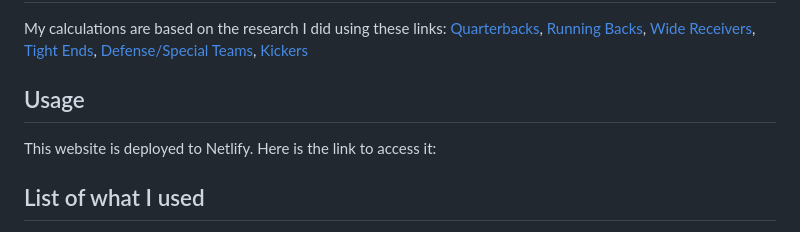
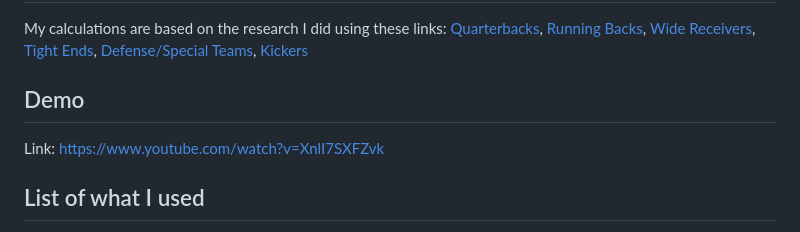
Before and after one commit to mkphung29/fantasy-football, a Markdown page: README.md, the part around the change. Drawn GitHub-style.

```diff
--- a/README.md
+++ b/README.md
@@ -13,8 +13,8 @@ My calculations are based on the research I did using these links:
 [Defense/Special Teams](https://www.lineups.com/fantasy-football-stats/defense'),
 [Kickers](https://www.sharpfootballanalysis.com/fantasy/te-stats-that-matter-fantasy-football/)
 
-## Usage
-This website is deployed to Netlify. Here is the link to access it:
+## Demo
+Link: https://www.youtube.com/watch?v=XnlI7SXFZvk
 
 ## List of what I used
 - Python
```
